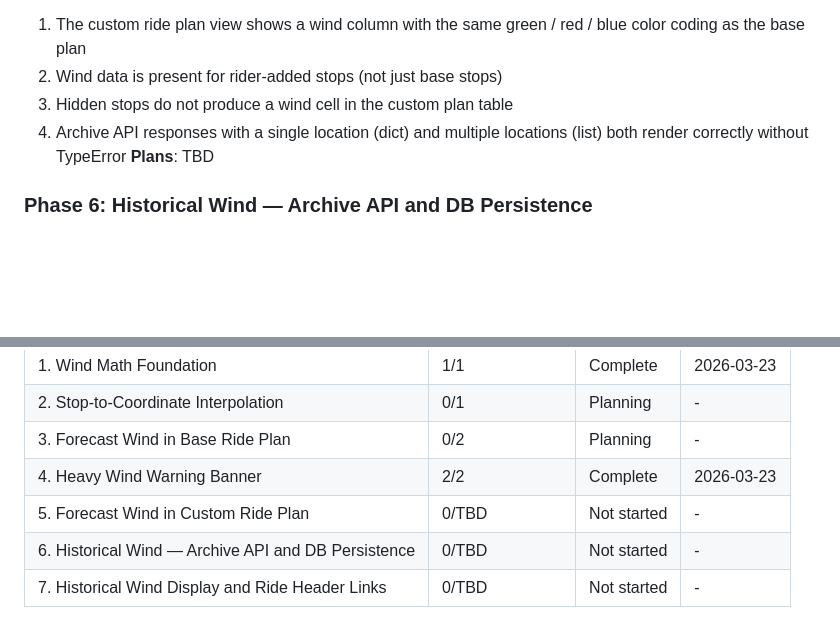
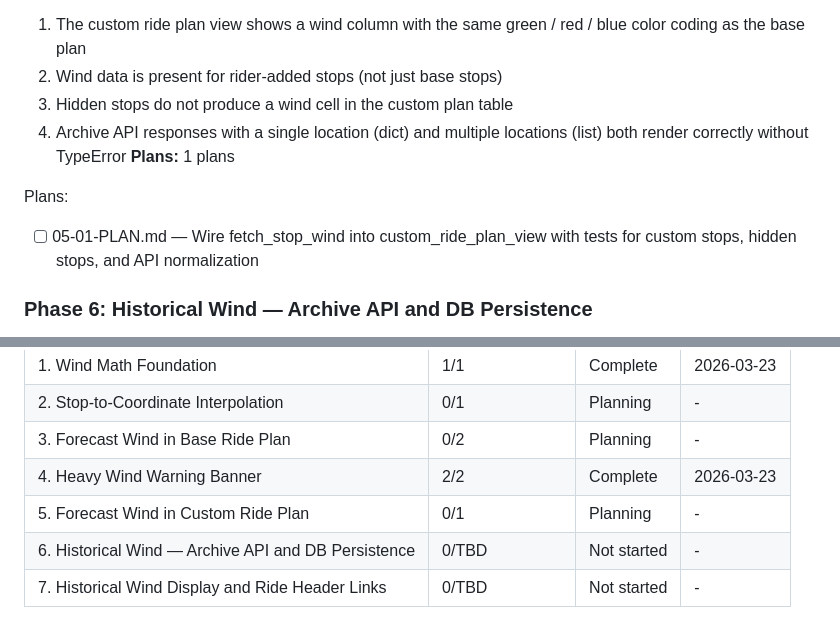
Before and after one commit to msambhus/team-asha-randonneuring, a Markdown page: .planning/ROADMAP.md, 2 parts joined by grey strips. Drawn GitHub-style; blank space fills up the shorter version.

Commit message:
docs(05): create phase plan for forecast wind in custom ride plan

```diff
--- a/.planning/ROADMAP.md
+++ b/.planning/ROADMAP.md
@@ -91,7 +91,10 @@ Plans:
   2. Wind data is present for rider-added stops (not just base stops)
   3. Hidden stops do not produce a wind cell in the custom plan table
   4. Archive API responses with a single location (dict) and multiple locations (list) both render correctly without TypeError
-**Plans**: TBD
+**Plans:** 1 plans
+
+Plans:
+- [ ] 05-01-PLAN.md — Wire fetch_stop_wind into custom_ride_plan_view with tests for custom stops, hidden stops, and API normalization
 
 ### Phase 6: Historical Wind — Archive API and DB Persistence
 **Goal**: Historical wind for completed rides is fetched once from the Open-Meteo archive API, persisted to the ride_wind_data table, and never re-fetched on subsequent page loads
@@ -127,6 +130,6 @@ Phases execute in numeric order: 1 -> 2 -> 3 -> 4 -> 5 -> 6 -> 7
 | 2. Stop-to-Coordinate Interpolation | 0/1 | Planning | - |
 | 3. Forecast Wind in Base Ride Plan | 0/2 | Planning | - |
 | 4. Heavy Wind Warning Banner | 2/2 | Complete   | 2026-03-23 |
-| 5. Forecast Wind in Custom Ride Plan | 0/TBD | Not started | - |
+| 5. Forecast Wind in Custom Ride Plan | 0/1 | Planning | - |
 | 6. Historical Wind — Archive API and DB Persistence | 0/TBD | Not started | - |
 | 7. Historical Wind Display and Ride Header Links | 0/TBD | Not started | - |
```
Also changed, not shown: 1 other file.
